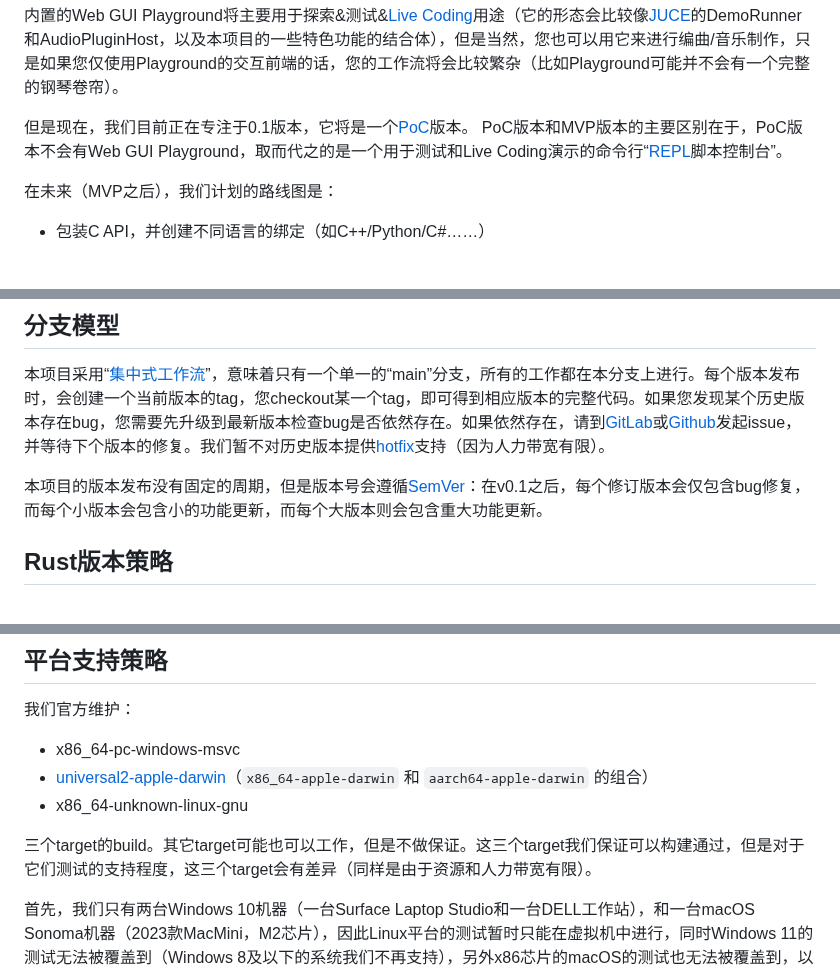
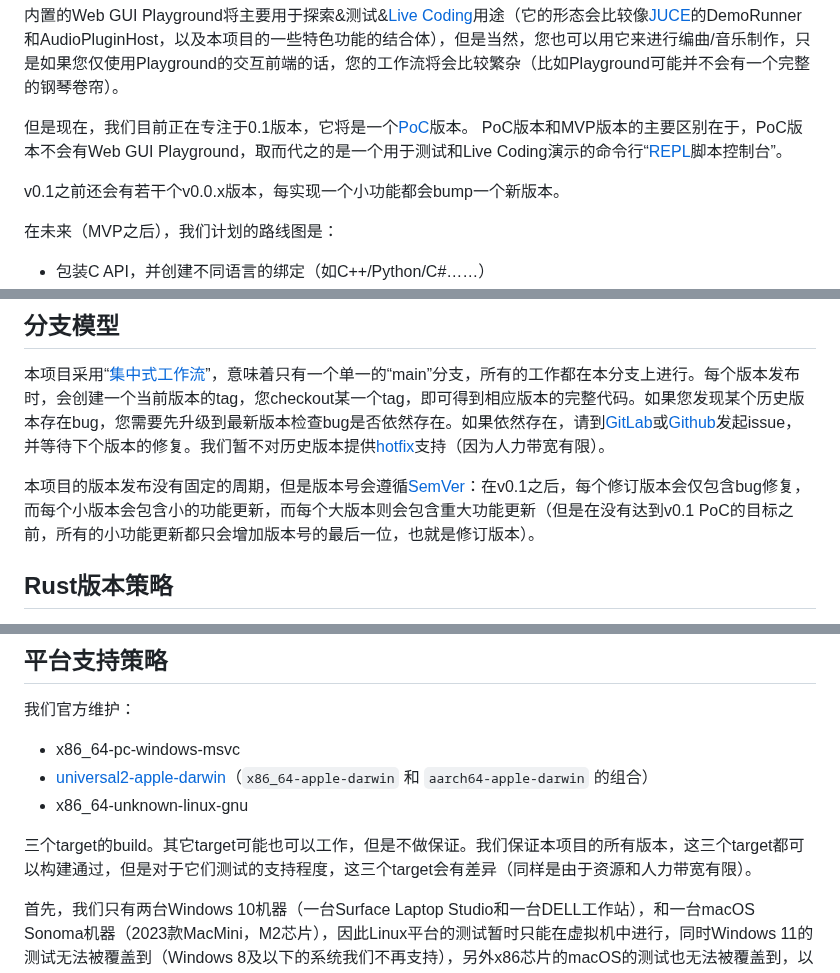
Before and after one commit to opensound-org/opensound, a Markdown page: README-CN.md, 3 parts joined by grey strips. GitHub-like rendering; blank space fills up the shorter version.

```diff
--- a/README-CN.md
+++ b/README-CN.md
@@ -22,6 +22,8 @@ OpenSound是使用[Rust](https://www.rust-lang.org/)开发的，一站式多层
 
 但是现在，我们目前正在专注于0.1版本，它将是一个[PoC](https://en.wikipedia.org/wiki/Proof_of_concept)版本。
 PoC版本和MVP版本的主要区别在于，PoC版本不会有Web GUI Playground，取而代之的是一个用于测试和Live Coding演示的命令行“[REPL](https://en.wikipedia.org/wiki/Read%E2%80%93eval%E2%80%93print_loop)脚本控制台”。
+
+v0.1之前还会有若干个v0.0.x版本，每实现一个小功能都会bump一个新版本。
 
 在未来（MVP之后），我们计划的路线图是：
 - 包装C API，并创建不同语言的绑定（如C++/Python/C#……）
@@ -59,7 +61,7 @@ cargo add opensound
 ## 分支模型
 本项目采用“[集中式工作流](https://git-scm.com/book/zh/v2/%E5%88%86%E5%B8%83%E5%BC%8F-Git-%E5%88%86%E5%B8%83%E5%BC%8F%E5%B7%A5%E4%BD%9C%E6%B5%81%E7%A8%8B)”，意味着只有一个单一的“main”分支，所有的工作都在本分支上进行。每个版本发布时，会创建一个当前版本的tag，您checkout某一个tag，即可得到相应版本的完整代码。如果您发现某个历史版本存在bug，您需要先升级到最新版本检查bug是否依然存在。如果依然存在，请到[GitLab](https://gitlab.com/opensound-org/opensound/-/issues)或[Github](https://github.com/opensound-org/opensound/issues)发起issue，并等待下个版本的修复。我们暂不对历史版本提供[hotfix](https://en.wikipedia.org/wiki/Hotfix)支持（因为人力带宽有限）。
 
-本项目的版本发布没有固定的周期，但是版本号会遵循[SemVer](https://semver.org/lang/zh-CN/)：在v0.1之后，每个修订版本会仅包含bug修复，而每个小版本会包含小的功能更新，而每个大版本则会包含重大功能更新。
+本项目的版本发布没有固定的周期，但是版本号会遵循[SemVer](https://semver.org/lang/zh-CN/)：在v0.1之后，每个修订版本会仅包含bug修复，而每个小版本会包含小的功能更新，而每个大版本则会包含重大功能更新（但是在没有达到v0.1 PoC的目标之前，所有的小功能更新都只会增加版本号的最后一位，也就是修订版本）。
 
 ## Rust版本策略
 作为官方，我们始终使用最新稳定版的Rust（当前是1.77.1）来构建和测试本项目。但是任何高于[Cargo.toml](Cargo.toml)中指定的[MSRV](https://doc.rust-lang.org/stable/cargo/reference/manifest.html#the-rust-version-field)（当前是1.64.0，因为 `cargo-zigbuild` 的 `universal2-apple-darwin` target需要它）的Rust版本，均应正常构建，但是行为是否正确，官方不予保证。
@@ -72,7 +74,7 @@ cargo add opensound
 - [universal2-apple-darwin](https://crates.io/crates/cargo-zigbuild)（`x86_64-apple-darwin` 和 `aarch64-apple-darwin` 的组合）
 - x86_64-unknown-linux-gnu
 
-三个target的build。其它target可能也可以工作，但是不做保证。这三个target我们保证可以构建通过，但是对于它们测试的支持程度，这三个target会有差异（同样是由于资源和人力带宽有限）。
+三个target的build。其它target可能也可以工作，但是不做保证。我们保证本项目的所有版本，这三个target都可以构建通过，但是对于它们测试的支持程度，这三个target会有差异（同样是由于资源和人力带宽有限）。
 
 首先，我们只有两台Windows 10机器（一台Surface Laptop Studio和一台DELL工作站），和一台macOS Sonoma机器（2023款MacMini，M2芯片），因此Linux平台的测试暂时只能在虚拟机中进行，同时Windows 11的测试无法被覆盖到（Windows 8及以下的系统我们不再支持），另外x86芯片的macOS的测试也无法被覆盖到，以及更多低版本的macOS系统。
 
```
Also changed, not shown: README.md (+4 -2 lines).
